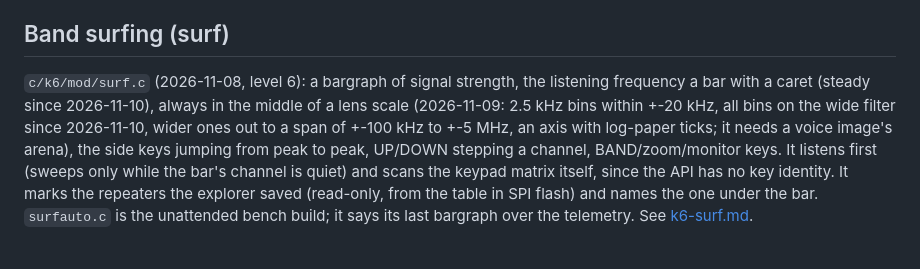
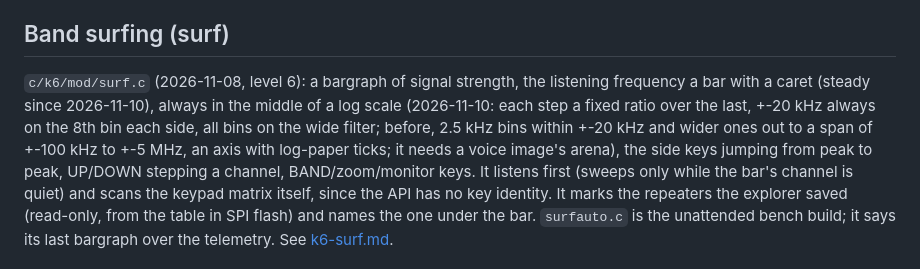
Before and after one commit to baitisj/blowfang, a Markdown page: docs/k6-modules.md, the part around the change. Rendered like a GitHub page.

```diff
--- a/docs/k6-modules.md
+++ b/docs/k6-modules.md
@@ -506,8 +506,9 @@ when a reset is acceptable. If it holds, `memory.x` can grow by 2720 bytes: the
 ## Band surfing (surf)
 
 `c/k6/mod/surf.c` (2026-11-08, level 6): a bargraph of signal strength, the listening frequency
-a bar with a caret (steady since 2026-11-10), always in the middle of a lens scale (2026-11-09:
-2.5 kHz bins within +-20 kHz, all bins on the wide filter since 2026-11-10, wider ones out to a span of +-100 kHz to +-5 MHz, an axis with
+a bar with a caret (steady since 2026-11-10), always in the middle of a log scale (2026-11-10:
+each step a fixed ratio over the last, +-20 kHz always on the 8th bin each side, all bins on
+the wide filter; before, 2.5 kHz bins within +-20 kHz and wider ones out to a span of +-100 kHz to +-5 MHz, an axis with
 log-paper ticks; it needs a voice image's arena), the side keys jumping from peak to
 peak, UP/DOWN stepping a channel, BAND/zoom/monitor keys. It listens first (sweeps only while the bar's channel is
 quiet) and scans the keypad matrix itself, since the API has no key identity. It marks the
```
Also changed, not shown: docs/k6-surf.md (+13 -9 lines), docs/img/k6-surf-screens.png, 2 other files.
